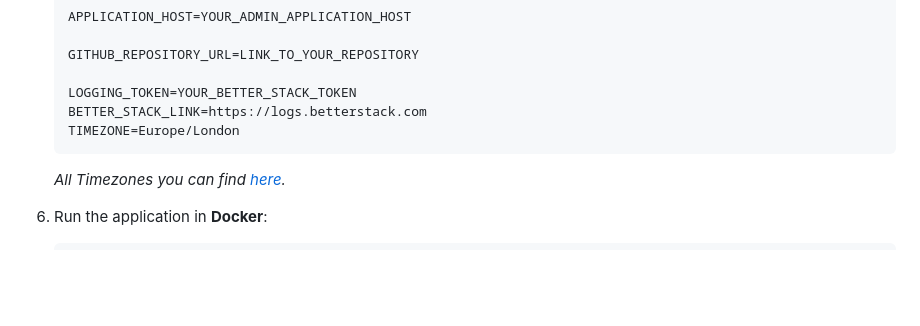
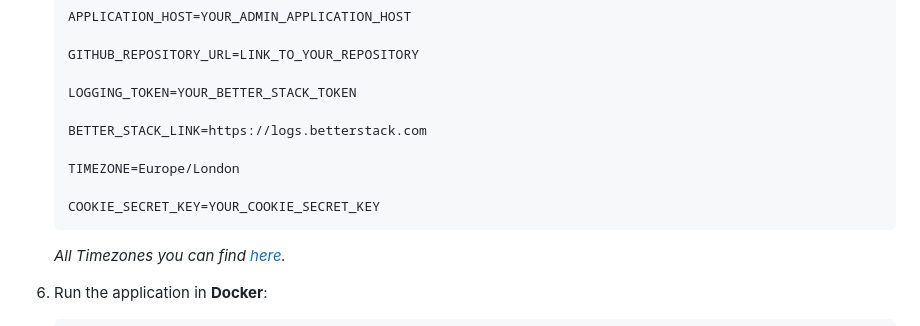
Before and after one commit to ViLsonCake/avgeek-telegram-bot, a Markdown page: README.md, the part around the change. Drawn GitHub-style; blank space fills up the shorter version.

````diff
--- a/README.md
+++ b/README.md
@@ -96,8 +96,12 @@ More notification examples you can find [here](./telegram-bot/src/main/resources
     GITHUB_REPOSITORY_URL=LINK_TO_YOUR_REPOSITORY
 
     LOGGING_TOKEN=YOUR_BETTER_STACK_TOKEN
+
     BETTER_STACK_LINK=https://logs.betterstack.com
+
     TIMEZONE=Europe/London
+
+    COOKIE_SECRET_KEY=YOUR_COOKIE_SECRET_KEY
     ```
    _All Timezones you can find [here](https://en.wikipedia.org/wiki/List_of_tz_database_time_zones)._
 
````
